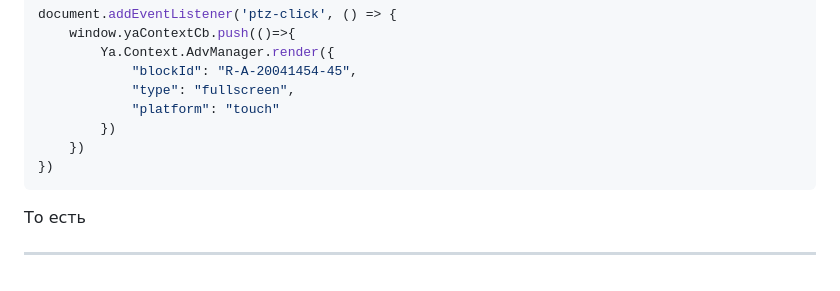
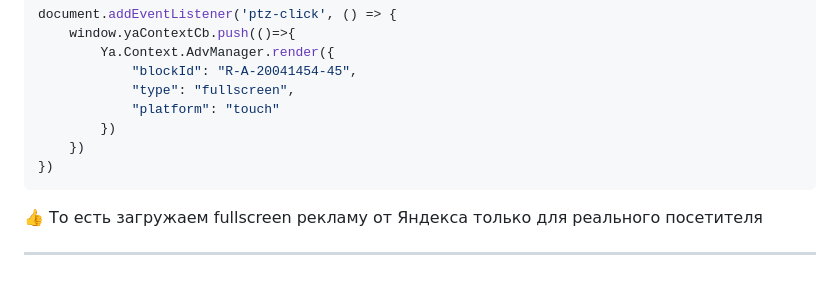
Before and after one commit to ak-alz/pts-lazyload, a Markdown page: README.md, the part around the change. Rendered like a GitHub page.

````diff
--- a/README.md
+++ b/README.md
@@ -123,5 +123,5 @@ document.addEventListener('ptz-click', () => {
     })
 })
 ```
-То есть
+:+1: То есть загружаем fullscreen рекламу от Яндекса только для реального посетителя
 ____
````
